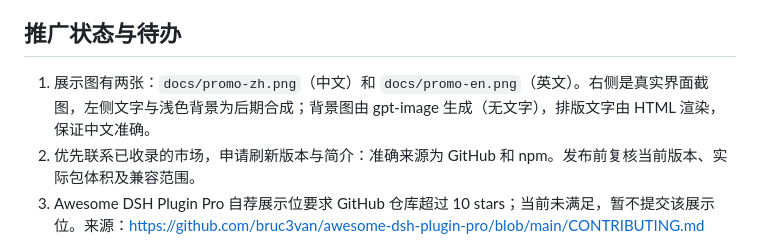
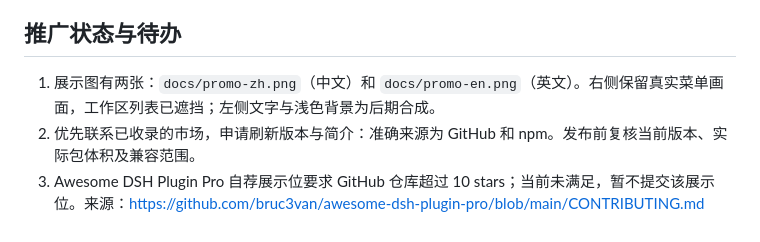
Before and after one commit to dongsheng123132/dsh-move-up, a Markdown page: promotion/市场推广资料.md, the part around the change. GitHub-like rendering.

```diff
--- a/promotion/市场推广资料.md
+++ b/promotion/市场推广资料.md
@@ -26,7 +26,7 @@ English: Move Up adds one action to the DeepSeek Harness workspace menu: move th
 
 ## 推广状态与待办
 
-1. 展示图有两张：`docs/promo-zh.png`（中文）和 `docs/promo-en.png`（英文）。右侧是真实界面截图，左侧文字与浅色背景为后期合成；背景图由 gpt-image 生成（无文字），排版文字由 HTML 渲染，保证中文准确。
+1. 展示图有两张：`docs/promo-zh.png`（中文）和 `docs/promo-en.png`（英文）。右侧保留真实菜单画面，工作区列表已遮挡；左侧文字与浅色背景为后期合成。
 2. 优先联系已收录的市场，申请刷新版本与简介：准确来源为 GitHub 和 npm。发布前复核当前版本、实际包体积及兼容范围。
 3. Awesome DSH Plugin Pro 自荐展示位要求 GitHub 仓库超过 10 stars；当前未满足，暂不提交该展示位。来源：https://github.com/bruc3van/awesome-dsh-plugin-pro/blob/main/CONTRIBUTING.md
 4. 尚未确认 DSH Plugin Shop 的实际收录及投稿渠道，不能称已上架。
```
Also changed, not shown: README.md (+0 -2 lines), README.zh-CN.md (+0 -2 lines), docs/promo-en.png, docs/promo-zh.png, docs/screenshot-menu.png (deleted), docs/screenshot-windows.png (deleted).
